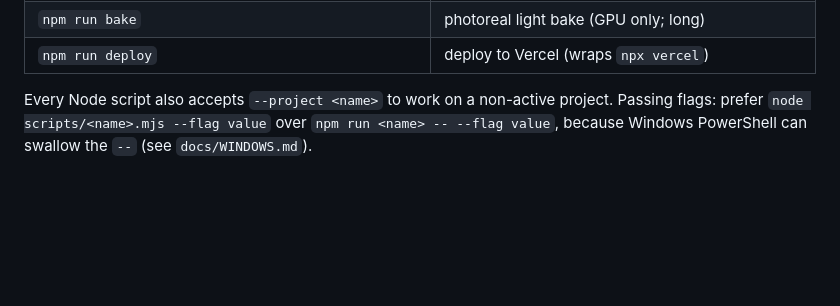
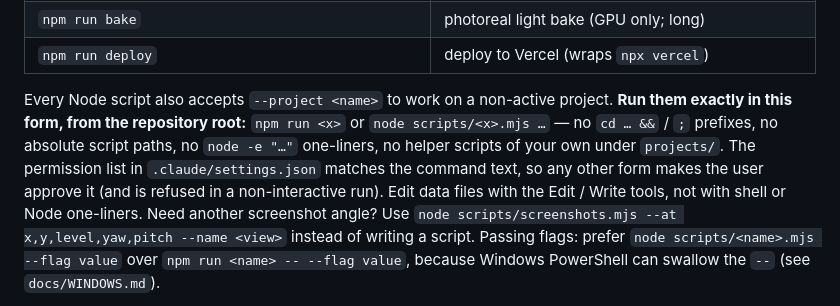
Before and after one commit to halogass/house-3d-studio, a Markdown page: CLAUDE.md, the part around the change. GitHub-like rendering; blank space fills up the shorter version.

Commit message:
CLAUDE.md, qa-visual: run scripts in the form the permission list matches; use the screenshot options instead of ad-hoc scripts
Headless runs showed most refused commands were 'cd ...; node scripts/x', absolute script paths,
'node -e' data edits and private helper scripts.

Co-Authored-By: Claude Opus 5.5 (1M context) <noreply@anthropic.com>

```diff
--- a/CLAUDE.md
+++ b/CLAUDE.md
@@ -158,6 +158,12 @@ All commands are run from the repository root and are identical in PowerShell an
 | `npm run deploy` | deploy to Vercel (wraps `npx vercel`) |
 
 Every Node script also accepts `--project <name>` to work on a non-active project.
+**Run them exactly in this form, from the repository root:** `npm run <x>` or `node scripts/<x>.mjs …` —
+no `cd … &&` / `;` prefixes, no absolute script paths, no `node -e "…"` one-liners, no helper scripts of
+your own under `projects/`. The permission list in `.claude/settings.json` matches the command text, so
+any other form makes the user approve it (and is refused in a non-interactive run). Edit data files with
+the Edit / Write tools, not with shell or Node one-liners. Need another screenshot angle? Use
+`node scripts/screenshots.mjs --at x,y,level,yaw,pitch --name <view>` instead of writing a script.
 Passing flags: prefer `node scripts/<name>.mjs --flag value` over `npm run <name> -- --flag value`,
 because Windows PowerShell can swallow the `--` (see `docs/WINDOWS.md`).
 
```
Also changed, not shown: 1 other file.
